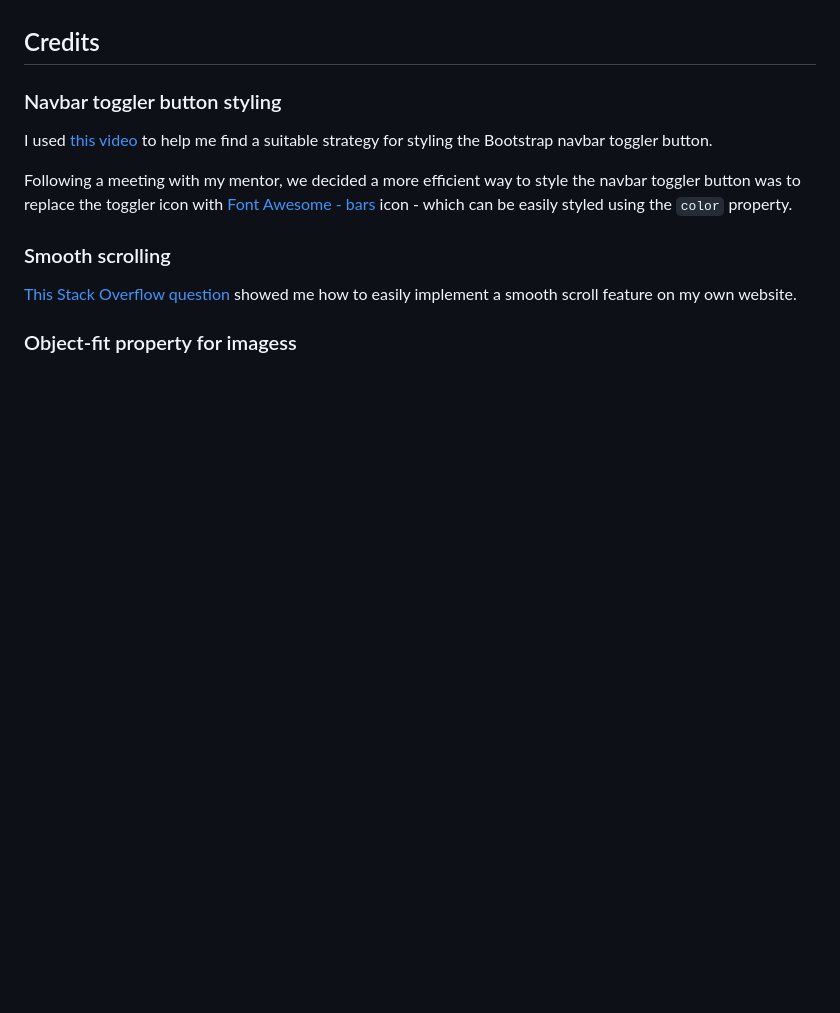
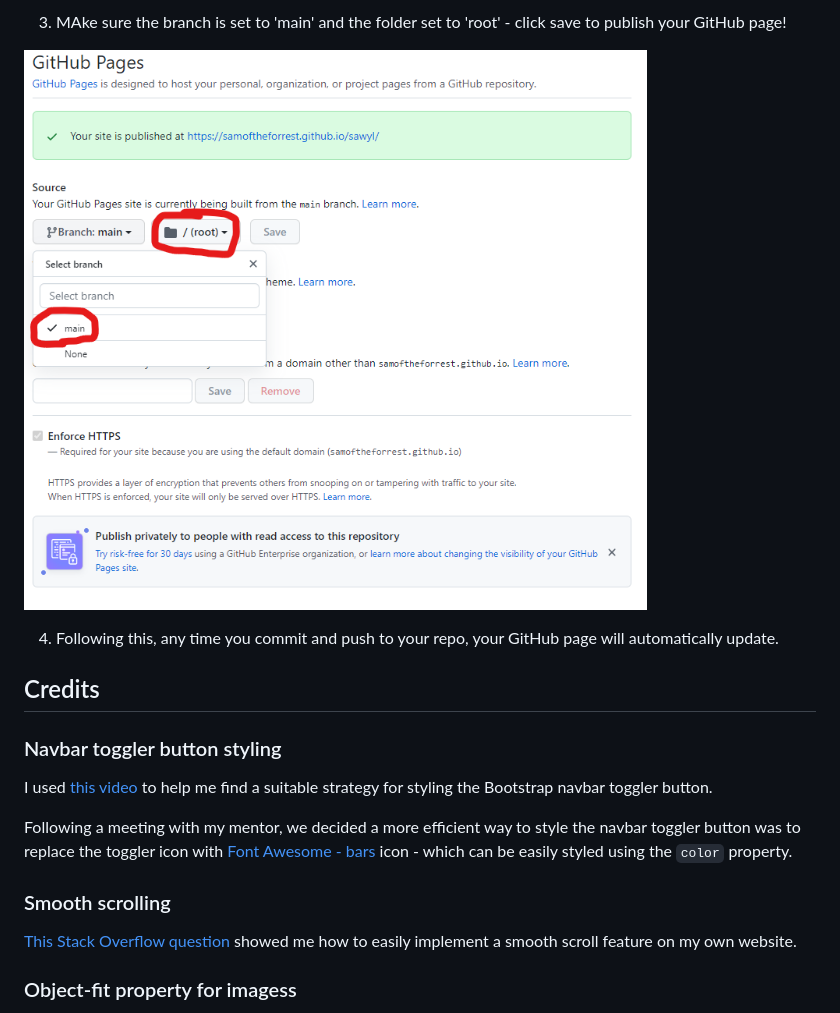
Before and after one commit to Samoftheforrest/milestone-project-one, a Markdown page: README.md, the part around the change printed below. Drawn GitHub-style; pictures changed too: docs/screenshots/setup/pages-3.png (added); blank space fills up the shorter version.

```diff
--- a/README.md
+++ b/README.md
@@ -281,3 +314,8 @@ This page is deployed using [GitHub Pages](https://pages.github.com/).
+3. MAke sure the branch is set to 'main' and the folder set to 'root' - click save to publish your GitHub page!
+
+![Branch and root](docs/screenshots/setup/pages-3.png)
+
+4. Following this, any time you commit and push to your repo, your GitHub page will automatically update.
 
 ## Credits
 ### Navbar toggler button styling
```
Also changed, not shown: other parts of README.md (+35 -2 lines), docs/screenshots/setup/github-repo.png (added), docs/screenshots/setup/pages-1.png (added), docs/screenshots/setup/pages-2.png (added).
